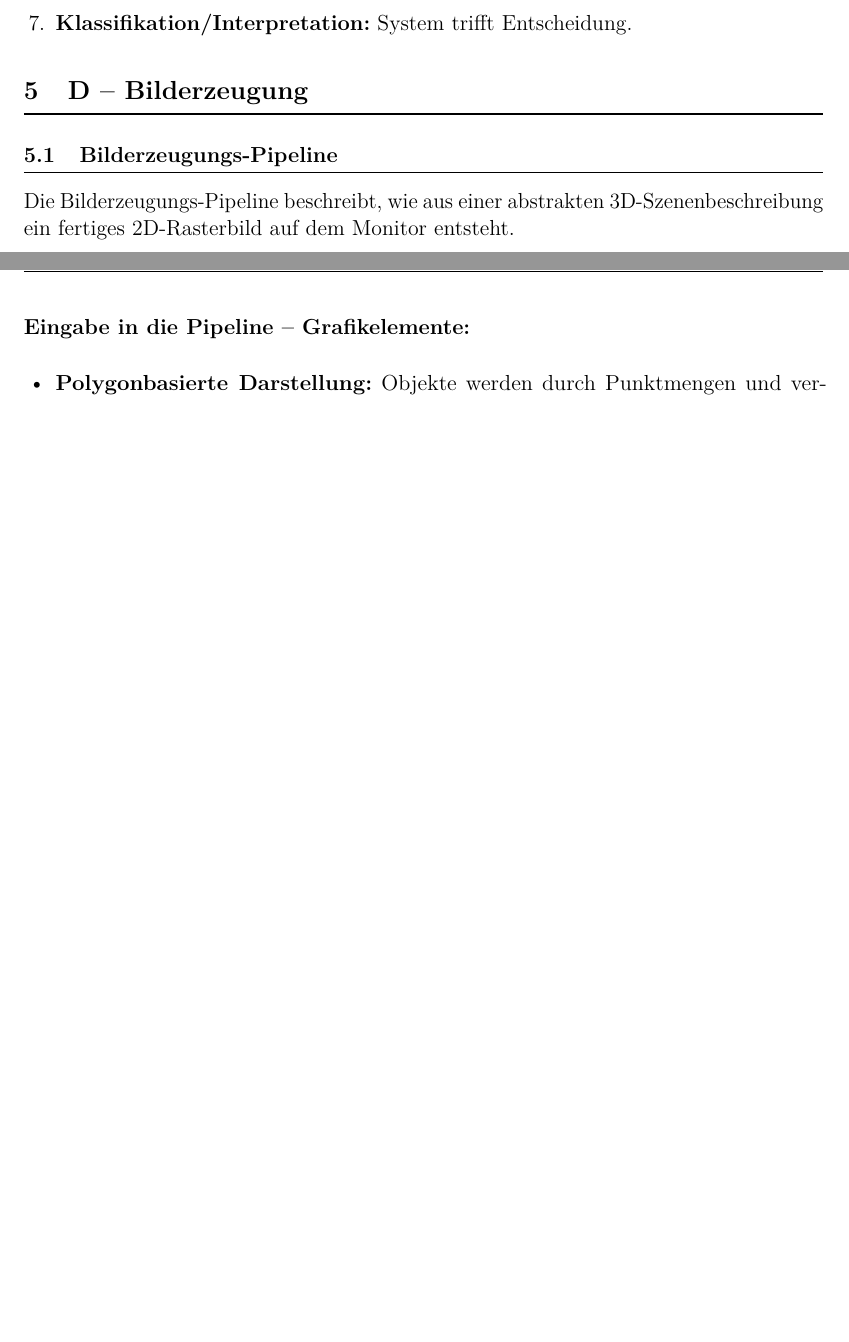
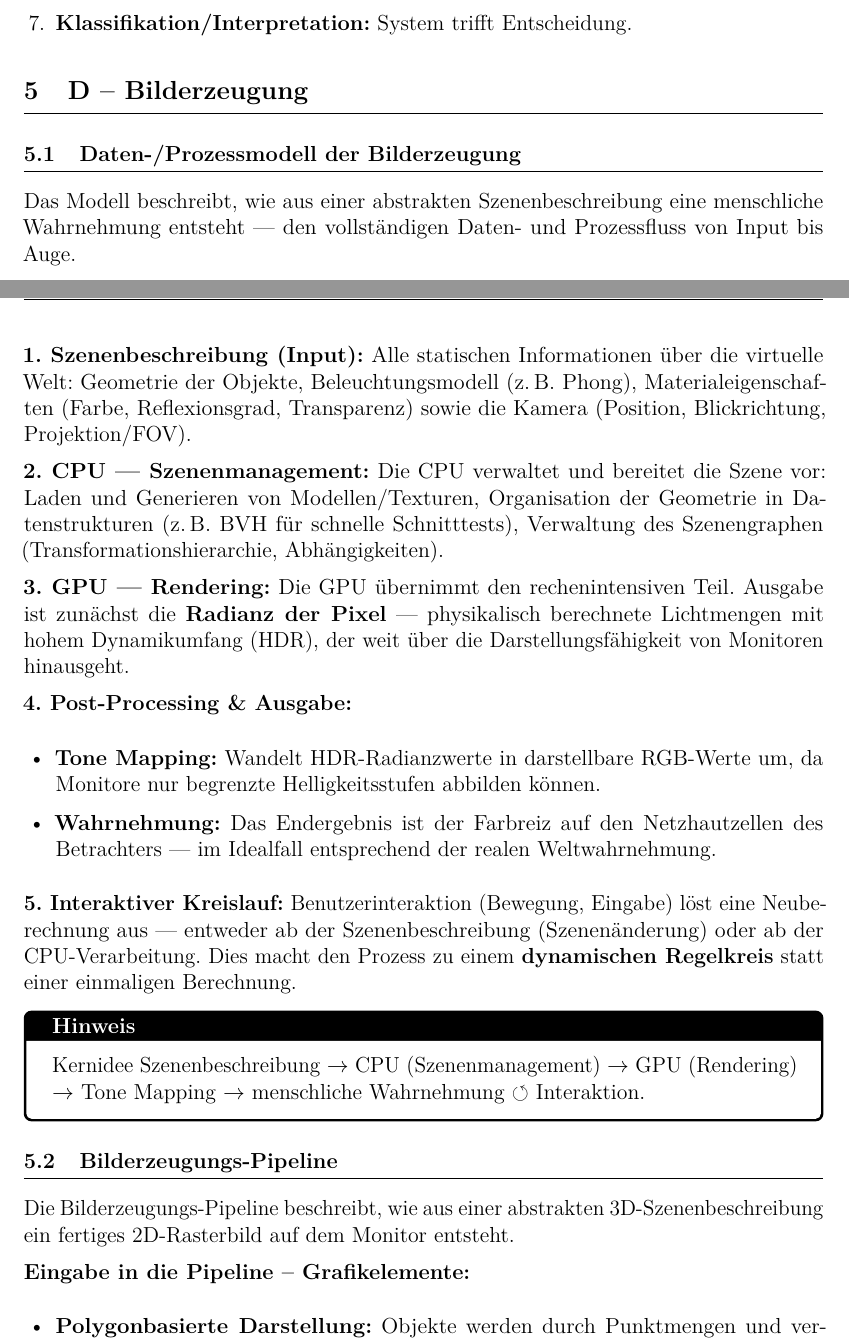
Before and after one commit to dpaguba/college-assignment, a LaTeX document (main.tex): two parts of pages 30 and 31 of 52, joined at a grey line, cut so that both start at the same text, the shorter picture padded with empty space. Compiled offline with pdfLaTeX.

Commit message:
add: Daten-/Prozessmodell der Bilderzeugung (D.0)

```diff
--- a/main.tex
+++ b/main.tex
@@ -2132,6 +2132,30 @@ Reihenfolge der 7 Schritte vom Rohsignal zur Interpretation:
 % =========================================
 \section{D -- Bilderzeugung}
 % =========================================
+
+% -----------------------------------------
+\subsection{Daten-/Prozessmodell der Bilderzeugung}
+% -----------------------------------------
+
+Das Modell beschreibt, wie aus einer abstrakten Szenenbeschreibung eine menschliche Wahrnehmung entsteht — den vollständigen Daten- und Prozessfluss von Input bis Auge.
+
+\textbf{1. Szenenbeschreibung (Input):} Alle statischen Informationen über die virtuelle Welt: Geometrie der Objekte, Beleuchtungsmodell (z.\,B. Phong), Materialeigenschaften (Farbe, Reflexionsgrad, Transparenz) sowie die Kamera (Position, Blickrichtung, Projektion/FOV).
+
+\textbf{2. CPU — Szenenmanagement:} Die CPU verwaltet und bereitet die Szene vor: Laden und Generieren von Modellen/Texturen, Organisation der Geometrie in Datenstrukturen (z.\,B. BVH für schnelle Schnitttests), Verwaltung des Szenengraphen (Transformationshierarchie, Abhängigkeiten).
+
+\textbf{3. GPU — Rendering:} Die GPU übernimmt den rechenintensiven Teil. Ausgabe ist zunächst die \textbf{Radianz der Pixel} — physikalisch berechnete Lichtmengen mit hohem Dynamikumfang (HDR), der weit über die Darstellungsfähigkeit von Monitoren hinausgeht.
+
+\textbf{4. Post-Processing \& Ausgabe:}
+\begin{itemize}
+  \item \textbf{Tone Mapping:} Wandelt HDR-Radianzwerte in darstellbare RGB-Werte um, da Monitore nur begrenzte Helligkeitsstufen abbilden können.
+  \item \textbf{Wahrnehmung:} Das Endergebnis ist der Farbreiz auf den Netzhautzellen des Betrachters — im Idealfall entsprechend der realen Weltwahrnehmung.
+\end{itemize}
+
+\textbf{5. Interaktiver Kreislauf:} Benutzerinteraktion (Bewegung, Eingabe) löst eine Neuberechnung aus — entweder ab der Szenenbeschreibung (Szenenänderung) oder ab der CPU-Verarbeitung. Dies macht den Prozess zu einem \textbf{dynamischen Regelkreis} statt einer einmaligen Berechnung.
+
+\begin{notebox}{Kernidee}
+Szenenbeschreibung $\to$ CPU (Szenenmanagement) $\to$ GPU (Rendering) $\to$ Tone Mapping $\to$ menschliche Wahrnehmung $\circlearrowleft$ Interaktion.
+\end{notebox}
 
 % -----------------------------------------
 \subsection{Bilderzeugungs-Pipeline}
```
